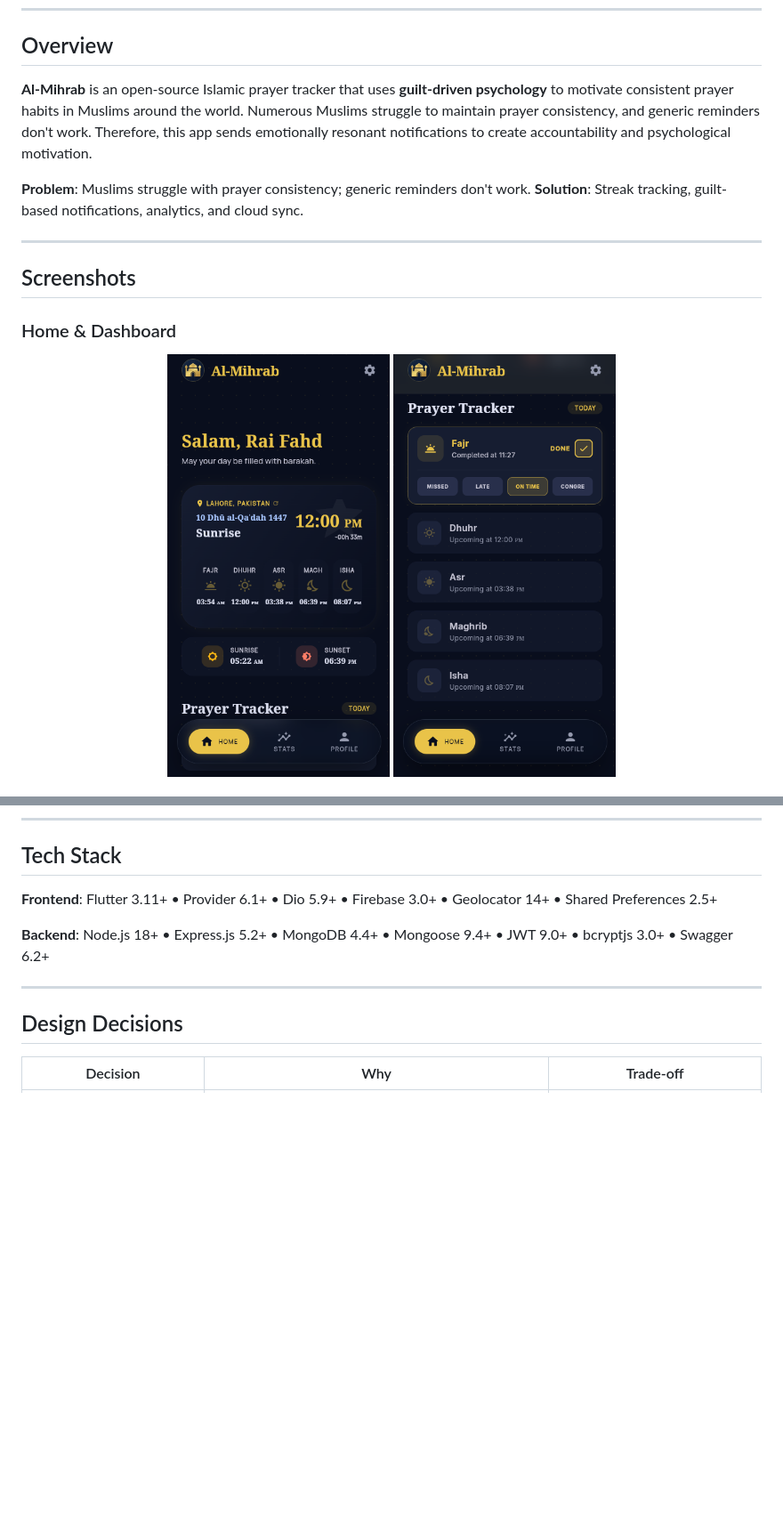
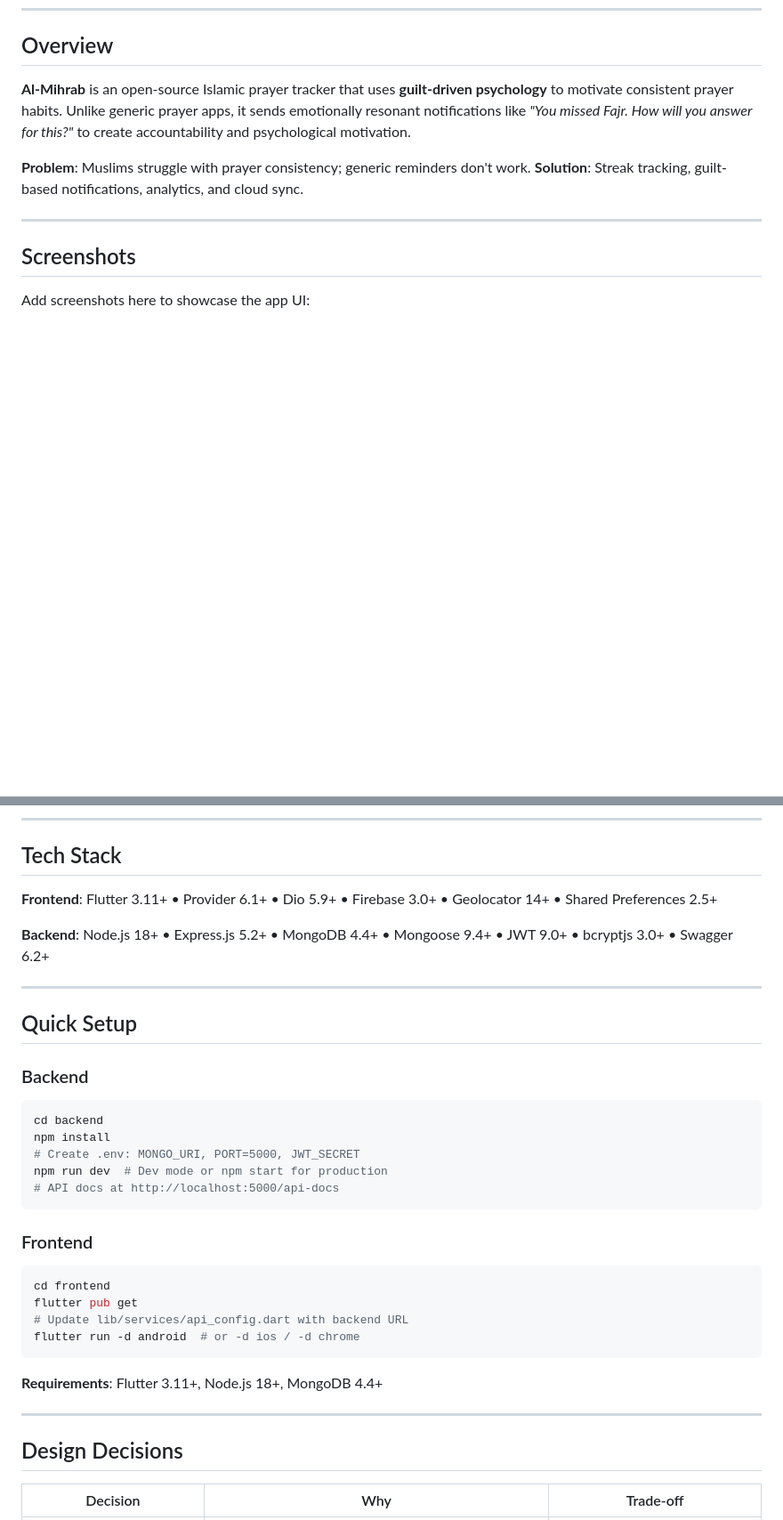
Before and after one commit to raifahd/Al-Mihrab-Salah-Tracker, a Markdown page: README.md, 2 parts joined by grey strips. Shown at 89% size. GitHub-like rendering; blank space fills up the shorter version.

````diff
--- a/README.md
+++ b/README.md
@@ -11,7 +11,7 @@
 
 ## Overview
 
-**Al-Mihrab** is an open-source Islamic prayer tracker that uses **guilt-driven psychology** to motivate consistent prayer habits in Muslims around the world. Numerous Muslims struggle to maintain prayer consistency, and generic reminders don't work. Therefore, this app sends emotionally resonant notifications to create accountability and psychological motivation.
+**Al-Mihrab** is an open-source Islamic prayer tracker that uses **guilt-driven psychology** to motivate consistent prayer habits. Unlike generic prayer apps, it sends emotionally resonant notifications like *"You missed Fajr. How will you answer for this?"* to create accountability and psychological motivation.
 
 **Problem**: Muslims struggle with prayer consistency; generic reminders don't work. **Solution**: Streak tracking, guilt-based notifications, analytics, and cloud sync.
 
@@ -19,9 +19,5 @@
 
 ## Screenshots
 
-### Home & Dashboard
-<p align="center">
-  <img src="assets/images/screenshots/home(1).png" width="30%" />
-  <img src="assets/images/screenshots/home(2).png" width="30%" />
-</p>
+Add screenshots here to showcase the app UI:
 
@@ -58,6 +48,29 @@
 **Frontend**: Flutter 3.11+ • Provider 6.1+ • Dio 5.9+ • Firebase 3.0+ • Geolocator 14+ • Shared Preferences 2.5+
 
 **Backend**: Node.js 18+ • Express.js 5.2+ • MongoDB 4.4+ • Mongoose 9.4+ • JWT 9.0+ • bcryptjs 3.0+ • Swagger 6.2+
+
+---
+
+## Quick Setup
+
+### Backend
+```bash
+cd backend
+npm install
+# Create .env: MONGO_URI, PORT=5000, JWT_SECRET
+npm run dev  # Dev mode or npm start for production
+# API docs at http://localhost:5000/api-docs
+```
+
+### Frontend
+```bash
+cd frontend
+flutter pub get
+# Update lib/services/api_config.dart with backend URL
+flutter run -d android  # or -d ios / -d chrome
+```
+
+**Requirements**: Flutter 3.11+, Node.js 18+, MongoDB 4.4+
 
 ---
 
````
Also changed, not shown: other parts of README.md (+73 -12 lines).
